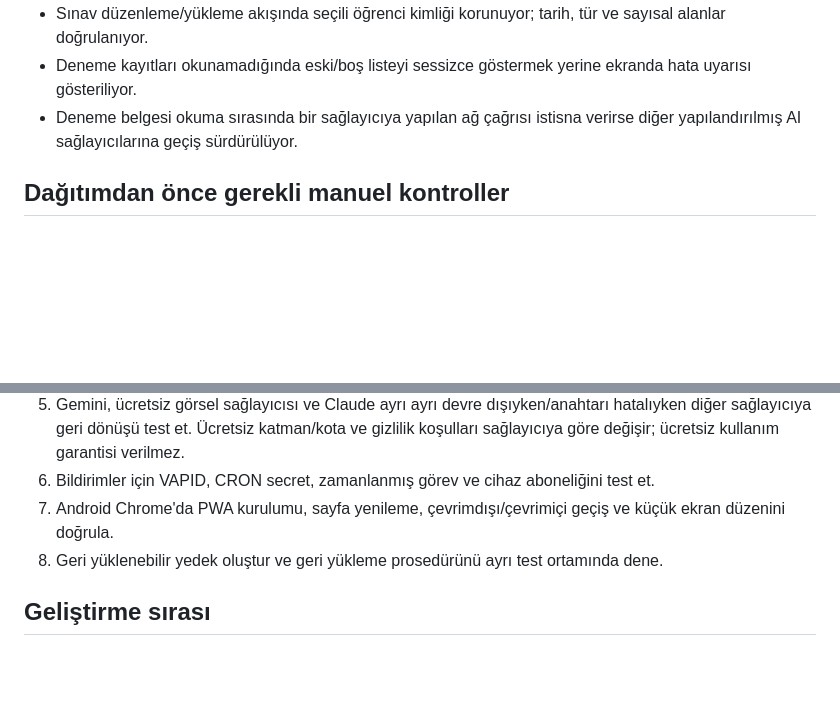
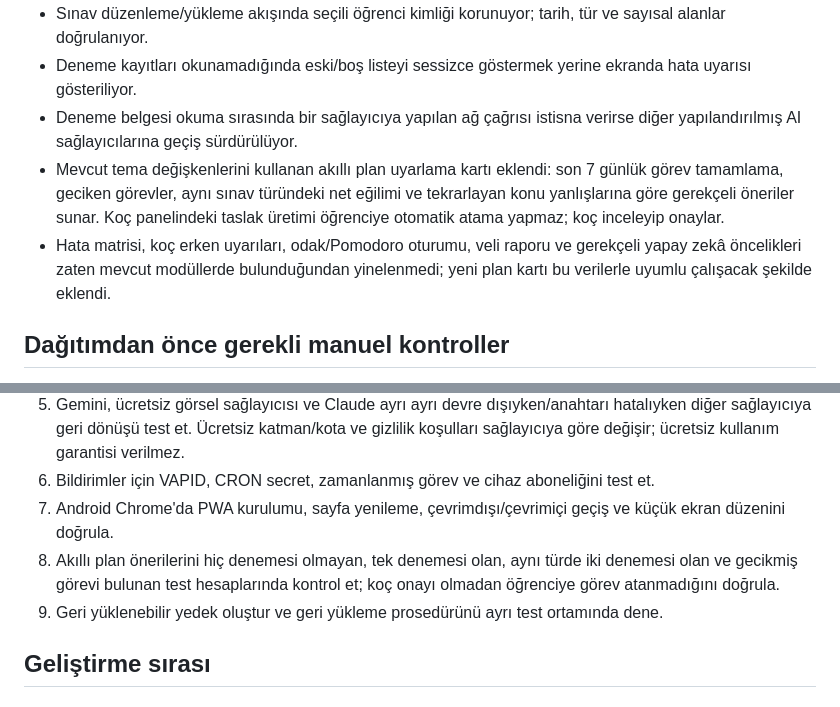
Before and after one commit to hasankarakis-png/karakistakip, a Markdown page: docs/REPAIR-ROADMAP.md, 2 parts joined by grey strips. Drawn GitHub-style; blank space fills up the shorter version.

Commit message:
docs: record adaptive plan feature and validation cases

```diff
--- a/docs/REPAIR-ROADMAP.md
+++ b/docs/REPAIR-ROADMAP.md
@@ -11,6 +11,8 @@ Bu dosya, kaynak kodunda yapılan inceleme ile canlı ortamda doğrulanması ger
 - Sınav düzenleme/yükleme akışında seçili öğrenci kimliği korunuyor; tarih, tür ve sayısal alanlar doğrulanıyor.
 - Deneme kayıtları okunamadığında eski/boş listeyi sessizce göstermek yerine ekranda hata uyarısı gösteriliyor.
 - Deneme belgesi okuma sırasında bir sağlayıcıya yapılan ağ çağrısı istisna verirse diğer yapılandırılmış AI sağlayıcılarına geçiş sürdürülüyor.
+- Mevcut tema değişkenlerini kullanan akıllı plan uyarlama kartı eklendi: son 7 günlük görev tamamlama, geciken görevler, aynı sınav türündeki net eğilimi ve tekrarlayan konu yanlışlarına göre gerekçeli öneriler sunar. Koç panelindeki taslak üretimi öğrenciye otomatik atama yapmaz; koç inceleyip onaylar.
+- Hata matrisi, koç erken uyarıları, odak/Pomodoro oturumu, veli raporu ve gerekçeli yapay zekâ öncelikleri zaten mevcut modüllerde bulunduğundan yinelenmedi; yeni plan kartı bu verilerle uyumlu çalışacak şekilde eklendi.
 
 ## Dağıtımdan önce gerekli manuel kontroller
 
@@ -21,7 +23,8 @@ Bu dosya, kaynak kodunda yapılan inceleme ile canlı ortamda doğrulanması ger
 5. Gemini, ücretsiz görsel sağlayıcısı ve Claude ayrı ayrı devre dışıyken/anahtarı hatalıyken diğer sağlayıcıya geri dönüşü test et. Ücretsiz katman/kota ve gizlilik koşulları sağlayıcıya göre değişir; ücretsiz kullanım garantisi verilmez.
 6. Bildirimler için VAPID, CRON secret, zamanlanmış görev ve cihaz aboneliğini test et.
 7. Android Chrome'da PWA kurulumu, sayfa yenileme, çevrimdışı/çevrimiçi geçiş ve küçük ekran düzenini doğrula.
-8. Geri yüklenebilir yedek oluştur ve geri yükleme prosedürünü ayrı test ortamında dene.
+8. Akıllı plan önerilerini hiç denemesi olmayan, tek denemesi olan, aynı türde iki denemesi olan ve gecikmiş görevi bulunan test hesaplarında kontrol et; koç onayı olmadan öğrenciye görev atanmadığını doğrula.
+9. Geri yüklenebilir yedek oluştur ve geri yükleme prosedürünü ayrı test ortamında dene.
 
 ## Geliştirme sırası
 
```
